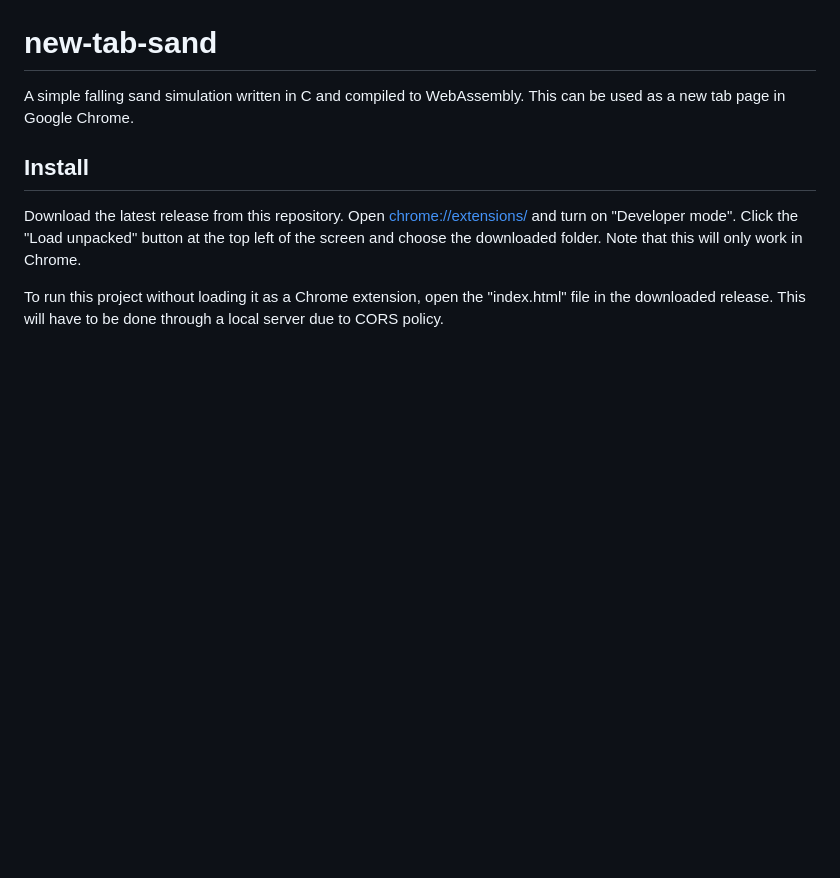
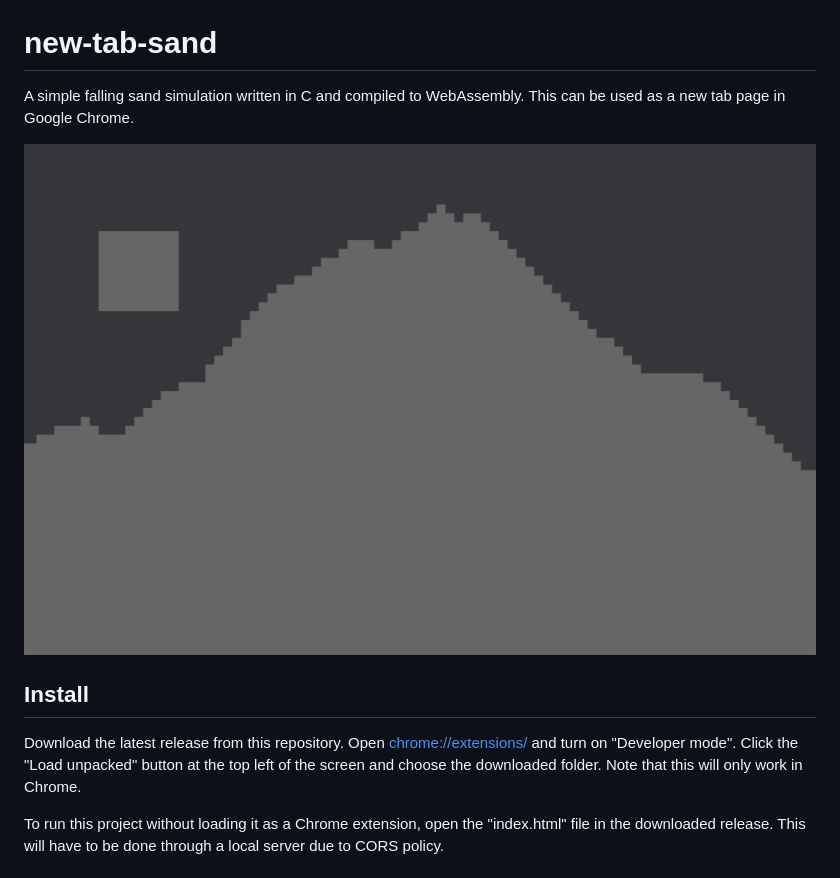
Before and after one commit to bradybhalla/chrome-new-tab, a Markdown page: README.md, the part around the change. Rendered like a GitHub page; pictures changed too: images/falling-sand.png (added); blank space fills up the shorter version.

Commit message:
add image to readme

```diff
--- a/README.md
+++ b/README.md
@@ -1,6 +1,8 @@
 # new-tab-sand
 
 A simple falling sand simulation written in C and compiled to WebAssembly. This can be used as a new tab page in Google Chrome.
+
+![Image of simulation](images/falling-sand.png)
 
 ## Install
 
```
